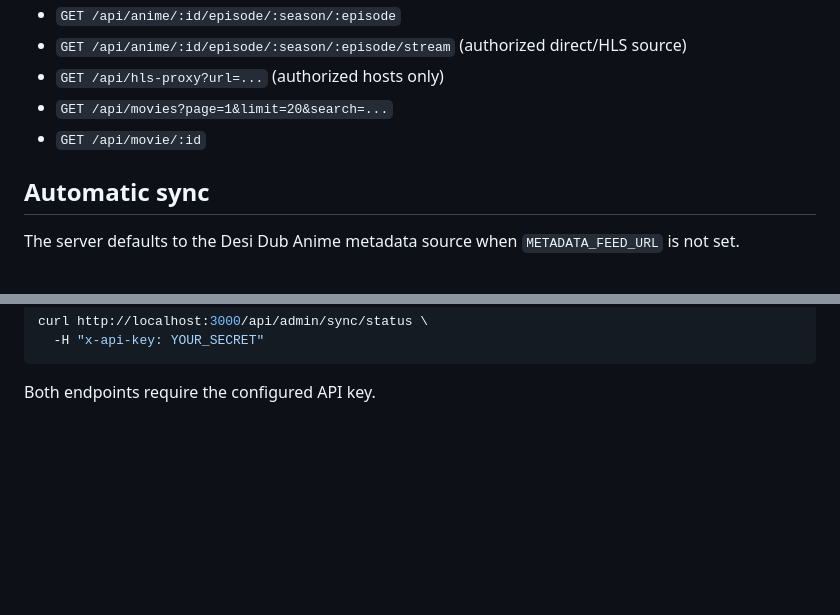
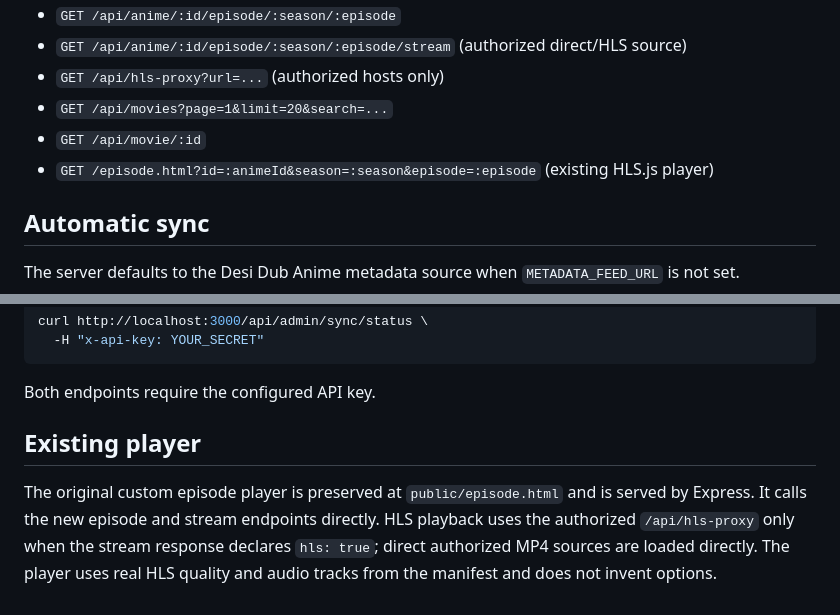
Before and after one commit to Sagar96670/Anime-API-21, a Markdown page: README.md, 2 parts joined by grey strips. Rendered like a GitHub page; blank space fills up the shorter version.

Commit message:
Document existing episode player integration

````diff
--- a/README.md
+++ b/README.md
@@ -44,6 +44,7 @@ Server: `http://localhost:3000`
 - `GET /api/hls-proxy?url=...` (authorized hosts only)
 - `GET /api/movies?page=1&limit=20&search=...`
 - `GET /api/movie/:id`
+- `GET /episode.html?id=:animeId&season=:season&episode=:episode` (existing HLS.js player)
 
 ## Automatic sync
 
@@ -135,3 +136,7 @@ curl http://localhost:3000/api/admin/sync/status \
 ```
 
 Both endpoints require the configured API key.
+
+## Existing player
+
+The original custom episode player is preserved at `public/episode.html` and is served by Express. It calls the new episode and stream endpoints directly. HLS playback uses the authorized `/api/hls-proxy` only when the stream response declares `hls: true`; direct authorized MP4 sources are loaded directly. The player uses real HLS quality and audio tracks from the manifest and does not invent options.
````
